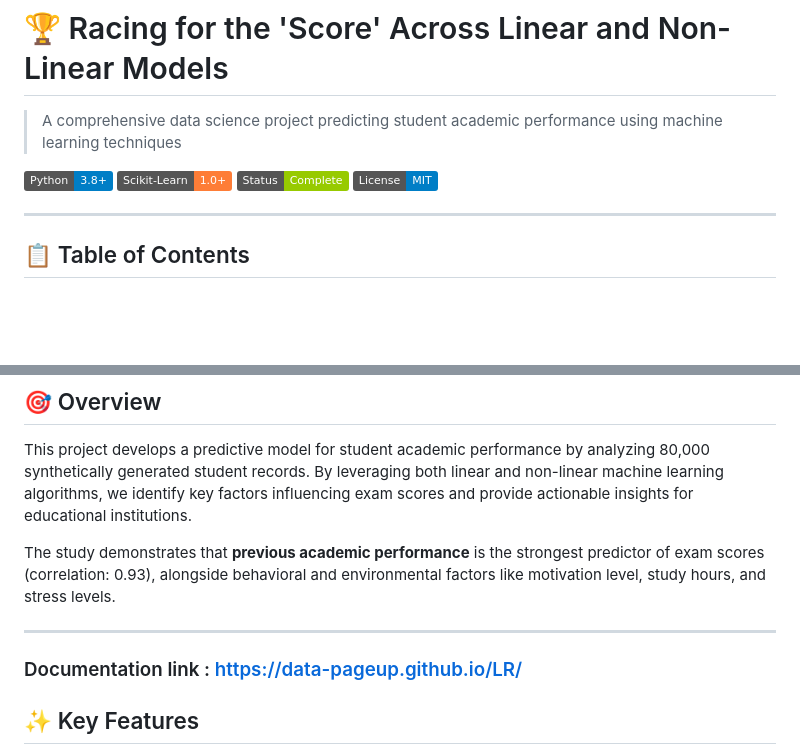
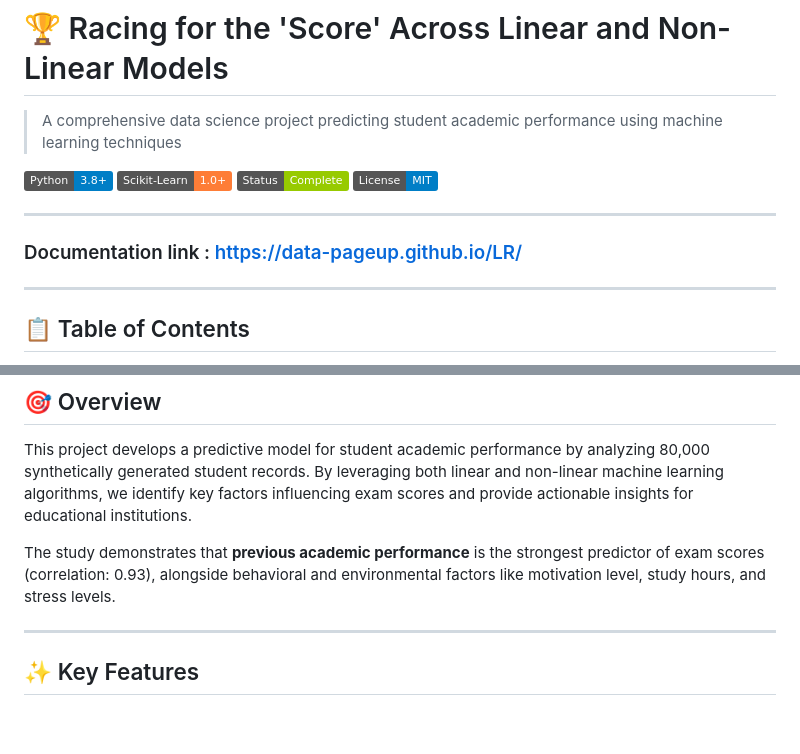
Before and after one commit to Data-pageup/LR, a Markdown page: README.md, 2 parts joined by grey strips. Drawn GitHub-style; badges without logos; blank space fills up the shorter version.

```diff
--- a/README.md
+++ b/README.md
@@ -7,6 +7,8 @@
 ![Status](https://img.shields.io/badge/Status-Complete-green)
 ![License](https://img.shields.io/badge/License-MIT-blue)
 
+---
+### Documentation link : https://data-pageup.github.io/LR/
 ---
 
 ## 📋 Table of Contents
@@ -33,7 +35,6 @@ This project develops a predictive model for student academic performance by ana
 The study demonstrates that **previous academic performance** is the strongest predictor of exam scores (correlation: 0.93), alongside behavioral and environmental factors like motivation level, study hours, and stress levels.
 
 ---
-### Documentation link : https://data-pageup.github.io/LR/
 
 ## ✨ Key Features
 
```
